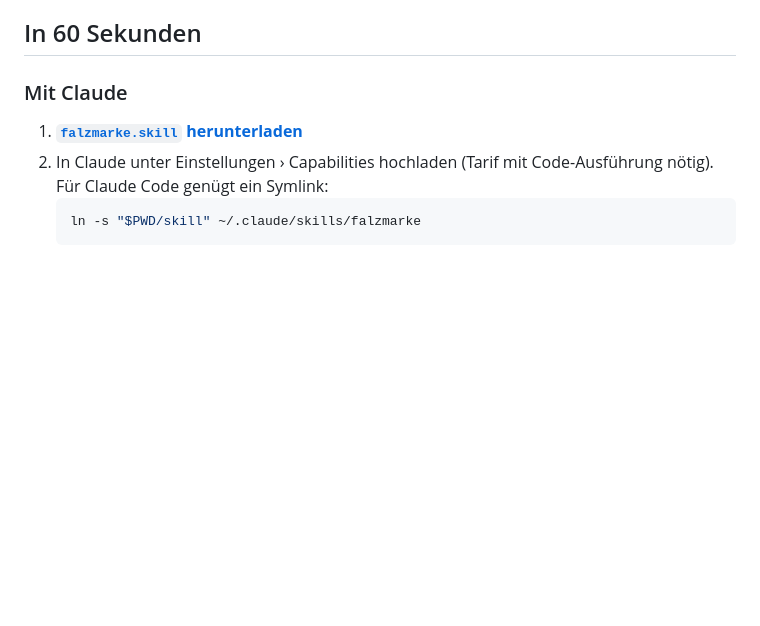
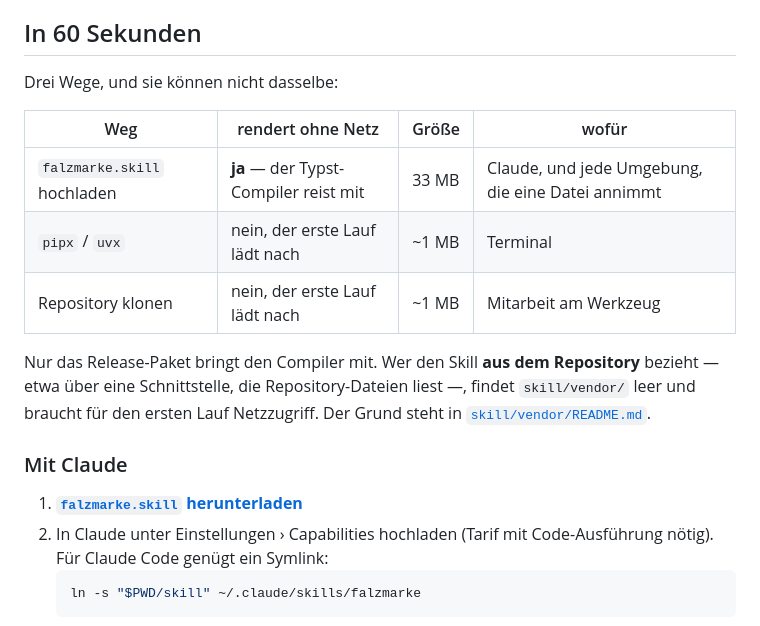
Before and after one commit to blitzsicht/falzmarke, a Markdown page: README.md, the part around the change. Drawn GitHub-style; blank space fills up the shorter version.

Commit message:
Die drei Bezugswege können nicht dasselbe (#122) (#129)
Nur das Release-Paket bringt den Typst-Compiler mit. Wer den Skill aus dem
Repository bezieht — auch ueber eine Schnittstelle, die nur
Repository-Dateien liest —, findet skill/vendor/ leer und braucht fuer den
ersten Lauf Netz. Das ist die Kehrseite der Entscheidung aus #122 und stand
bisher nirgends.

Gemessen am 28.08.2026: Ein Werkzeug mit GitHub-Zugriff sieht
Repository-Dateien und Release-Metadaten, bekommt das 33-MB-Binaerasset aber
nicht als lokale Datei. Fuer solche Umgebungen ist der Weg die .skill-Datei
selbst, nicht der Quellbaum.

Die README bekommt deshalb eine Matrix statt zweier unverbundener Wege, und
skill/vendor/README.md nennt die Folge samt dem Aufruf, mit dem sich das Wheel
von Hand nachlegen laesst — derselbe, den skill_packen.sh benutzt.

Der Verweis steht als absolute URL: test_readme_auf_pypi hat den relativen
abgefangen. Die README wird auf PyPI ausgeliefert, dort loest er nicht auf.

```diff
--- a/README.md
+++ b/README.md
@@ -187,6 +187,19 @@ Das belegt, aus welchem Lauf und welchem Commit die Datei stammt — **nicht, da
 ist**. Die SHA-256-Summe steht in der Release-Notiz und als `falzmarke.skill.sha256` daneben.
 
 ## In 60 Sekunden
+
+Drei Wege, und sie können nicht dasselbe:
+
+| Weg | rendert ohne Netz | Größe | wofür |
+|---|---|---|---|
+| `falzmarke.skill` hochladen | **ja** — der Typst-Compiler reist mit | 33 MB | Claude, und jede Umgebung, die eine Datei annimmt |
+| `pipx` / `uvx` | nein, der erste Lauf lädt nach | ~1 MB | Terminal |
+| Repository klonen | nein, der erste Lauf lädt nach | ~1 MB | Mitarbeit am Werkzeug |
+
+Nur das Release-Paket bringt den Compiler mit. Wer den Skill **aus dem Repository** bezieht — etwa
+über eine Schnittstelle, die Repository-Dateien liest —, findet `skill/vendor/` leer und braucht
+für den ersten Lauf Netzzugriff. Der Grund steht in
+[`skill/vendor/README.md`](https://github.com/blitzsicht/falzmarke/blob/main/skill/vendor/README.md).
 
 ### Mit Claude
 
```
Also changed, not shown: 1 other file.
